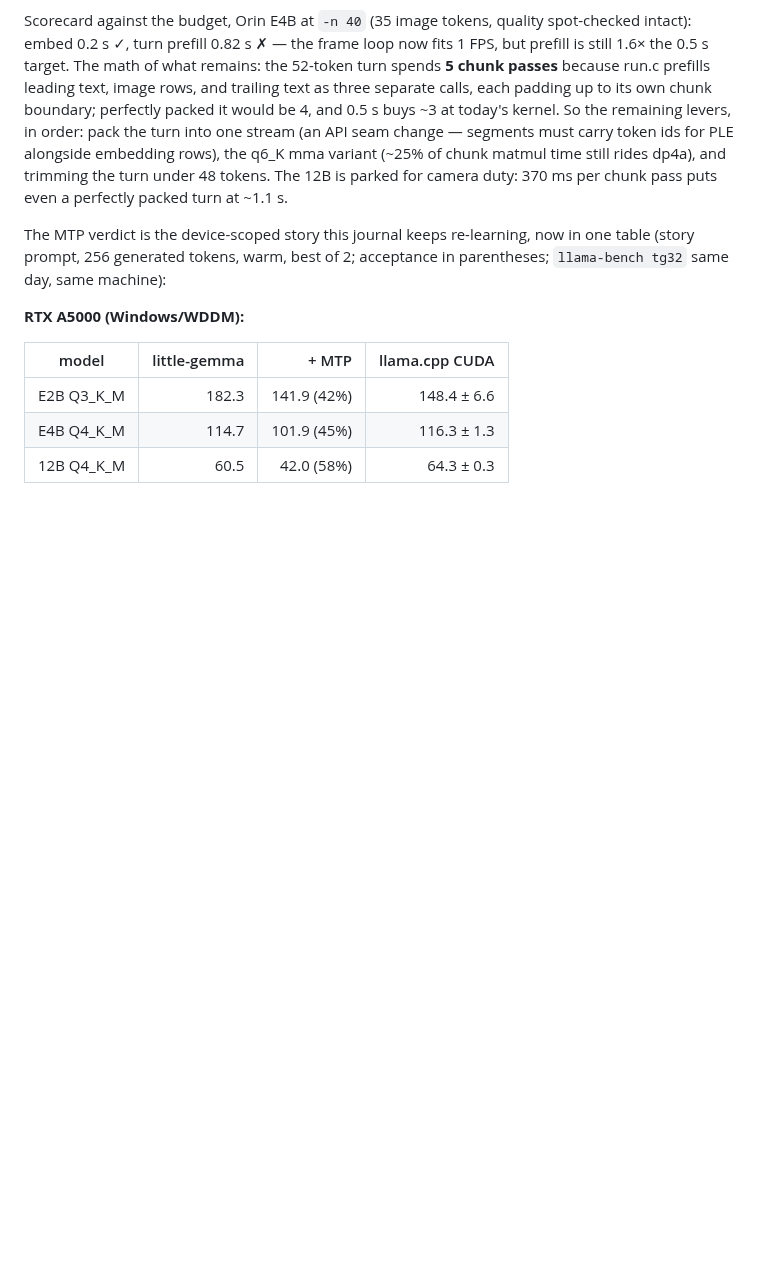
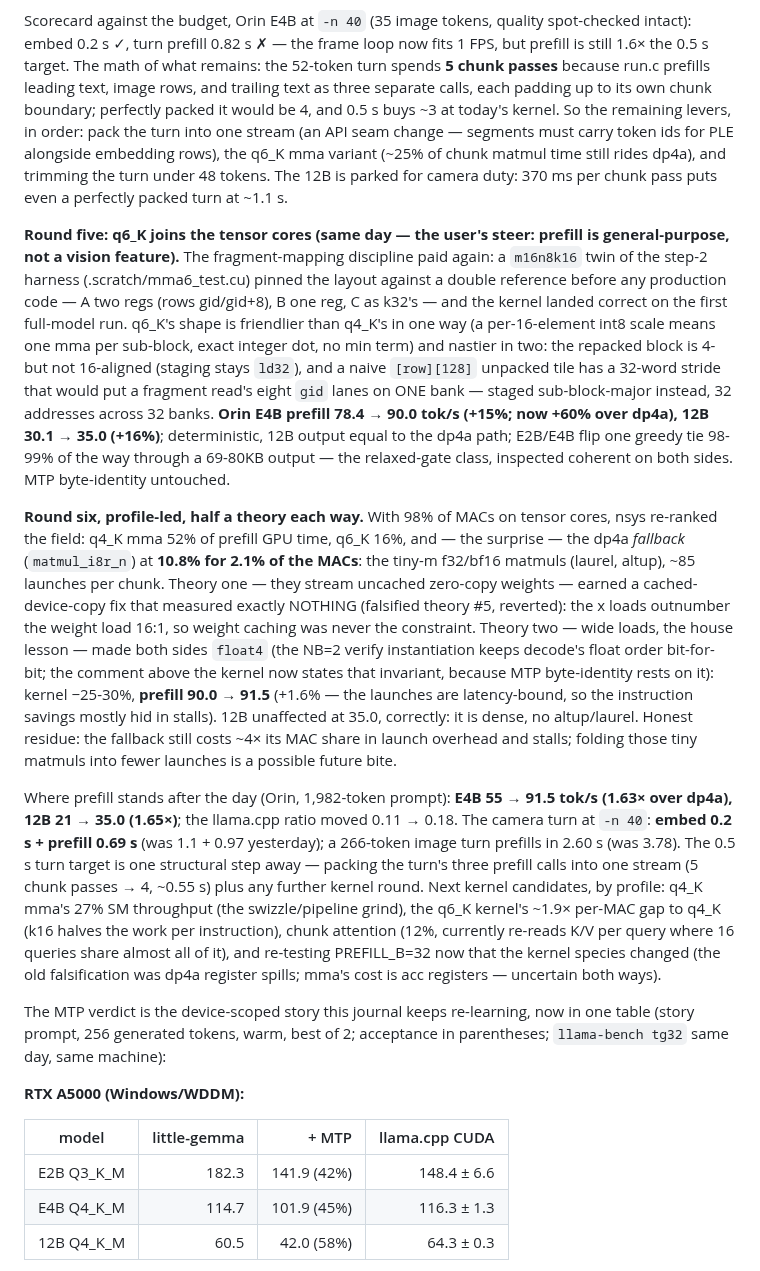
Before and after one commit to cortexist/little-gemma, a Markdown page: docs/performance-journal.md, the part around the change. Drawn GitHub-style; blank space fills up the shorter version.

Commit message:
doc: journal prefill rounds five and six - q6_K mma (+15-16 pct both models), falsified cached-copy theory, float4 fallback; Orin day total E4B 55->91.5, 12B 21->35
Co-Authored-By: Claude Fable 5 <noreply@anthropic.com>

```diff
--- a/docs/performance-journal.md
+++ b/docs/performance-journal.md
@@ -616,6 +616,55 @@ carry token ids for PLE alongside embedding rows), the q6_K mma variant
 48 tokens. The 12B is parked for camera duty: 370 ms per chunk pass puts
 even a perfectly packed turn at ~1.1 s.
 
+**Round five: q6_K joins the tensor cores (same day — the user's steer:
+prefill is general-purpose, not a vision feature).** The fragment-mapping
+discipline paid again: a `m16n8k16` twin of the step-2 harness
+(.scratch/mma6_test.cu) pinned the layout against a double reference
+before any production code — A two regs (rows gid/gid+8), B one reg, C as
+k32's — and the kernel landed correct on the first full-model run. q6_K's
+shape is friendlier than q4_K's in one way (a per-16-element int8 scale
+means one mma per sub-block, exact integer dot, no min term) and nastier
+in two: the repacked block is 4- but not 16-aligned (staging stays `ld32`),
+and a naive `[row][128]` unpacked tile has a 32-word stride that would put
+a fragment read's eight `gid` lanes on ONE bank — staged sub-block-major
+instead, 32 addresses across 32 banks. **Orin E4B prefill 78.4 → 90.0
+tok/s (+15%; now +60% over dp4a), 12B 30.1 → 35.0 (+16%)**; deterministic,
+12B output equal to the dp4a path; E2B/E4B flip one greedy tie 98-99% of
+the way through a 69-80KB output — the relaxed-gate class, inspected
+coherent on both sides. MTP byte-identity untouched.
+
+**Round six, profile-led, half a theory each way.** With 98% of MACs on
+tensor cores, nsys re-ranked the field: q4_K mma 52% of prefill GPU time,
+q6_K 16%, and — the surprise — the dp4a *fallback* (`matmul_i8r_n`) at
+**10.8% for 2.1% of the MACs**: the tiny-m f32/bf16 matmuls (laurel,
+altup), ~85 launches per chunk. Theory one — they stream uncached
+zero-copy weights — earned a cached-device-copy fix that measured exactly
+NOTHING (falsified theory #5, reverted): the x loads outnumber the weight
+load 16:1, so weight caching was never the constraint. Theory two — wide
+loads, the house lesson — made both sides `float4` (the NB=2 verify
+instantiation keeps decode's float order bit-for-bit; the comment above
+the kernel now states that invariant, because MTP byte-identity rests on
+it): kernel −25-30%, **prefill 90.0 → 91.5** (+1.6% — the launches are
+latency-bound, so the instruction savings mostly hid in stalls). 12B
+unaffected at 35.0, correctly: it is dense, no altup/laurel. Honest
+residue: the fallback still costs ~4× its MAC share in launch overhead and
+stalls; folding those tiny matmuls into fewer launches is a possible
+future bite.
+
+Where prefill stands after the day (Orin, 1,982-token prompt): **E4B 55 →
+91.5 tok/s (1.63× over dp4a), 12B 21 → 35.0 (1.65×)**; the llama.cpp ratio
+moved 0.11 → 0.18. The camera turn at `-n 40`: **embed 0.2 s + prefill
+0.69 s** (was 1.1 + 0.97 yesterday); a 266-token image turn prefills in
+2.60 s (was 3.78). The 0.5 s turn target is one structural step away —
+packing the turn's three prefill calls into one stream (5 chunk passes →
+4, ~0.55 s) plus any further kernel round. Next kernel candidates, by
+profile: q4_K mma's 27% SM throughput (the swizzle/pipeline grind), the
+q6_K kernel's ~1.9× per-MAC gap to q4_K (k16 halves the work per
+instruction), chunk attention (12%, currently re-reads K/V per query where
+16 queries share almost all of it), and re-testing PREFILL_B=32 now that
+the kernel species changed (the old falsification was dp4a register
+spills; mma's cost is acc registers — uncertain both ways).
+
 The MTP verdict is the device-scoped story this journal keeps re-learning,
 now in one table (story prompt, 256 generated tokens, warm, best of 2;
 acceptance in parentheses; `llama-bench tg32` same day, same machine):
```
